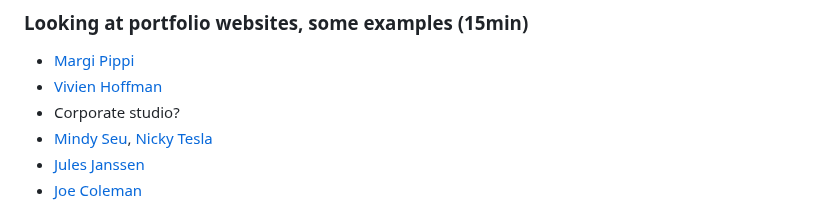
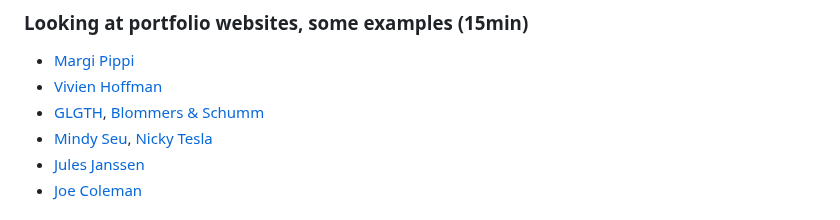
Before and after one commit to francois-gm/go-kabk-y2-portfolio, a Markdown page: 01 - 20250403 - Introduction/README.md, the part around the change. GitHub-like rendering.

```diff
--- a/01 - 20250403 - Introduction/README.md
+++ b/01 - 20250403 - Introduction/README.md
@@ -67,7 +67,7 @@ For this workshop, we will think about your online presence in the form of a (tr
 
 - [Margi Pippi](https://margipippi.com/)
 - [Vivien Hoffman](http://www.vivienhoffmann.com)
-- Corporate studio?
+- [GLGTH](https://glgth.com), [Blommers & Schumm](https://www.blommers-schumm.com)
 - [Mindy Seu](https://mindyseu.com), [Nicky Tesla](https://nickytes.la)
 - [Jules Janssen](https://julesjanssen.biz)
 - [Joe Coleman](https://getcoleman.com)
```
